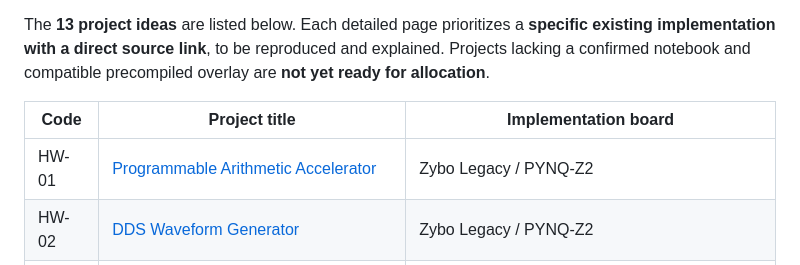
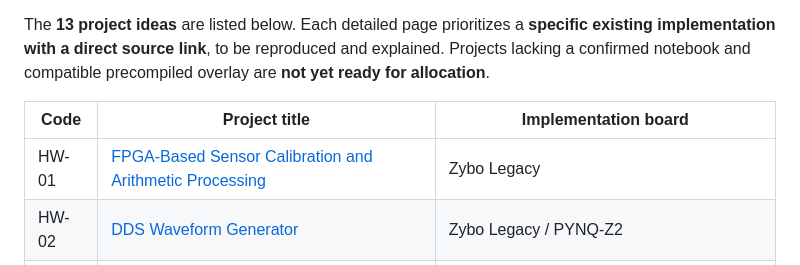
Before and after one commit to onigas/PYNQ-Zybo-Labs, a Markdown page: Projects/README.md, the part around the change. Drawn GitHub-style.

Commit message:
Update HW-01 title and board in catalog

```diff
--- a/Projects/README.md
+++ b/Projects/README.md
@@ -9,7 +9,7 @@ The **13 project ideas** are listed below. Each detailed page prioritizes a **sp
 
 | Code | Project title | Implementation board |
 | --- | --- | --- |
-| HW-01 | [Programmable Arithmetic Accelerator](Details/HW-01.md) | Zybo Legacy / PYNQ-Z2 |
+| HW-01 | [FPGA-Based Sensor Calibration and Arithmetic Processing](Details/HW-01.md) | Zybo Legacy |
 | HW-02 | [DDS Waveform Generator](Details/HW-02.md) | Zybo Legacy / PYNQ-Z2 |
 | HW-03 | [FIR Filter Accelerator](Details/HW-03.md) | Zybo Legacy / PYNQ-Z2 |
 | HW-04 | [FFT Spectrum Analyzer Accelerator](Details/HW-04.md) | Zybo Legacy / PYNQ-Z2 |
```
